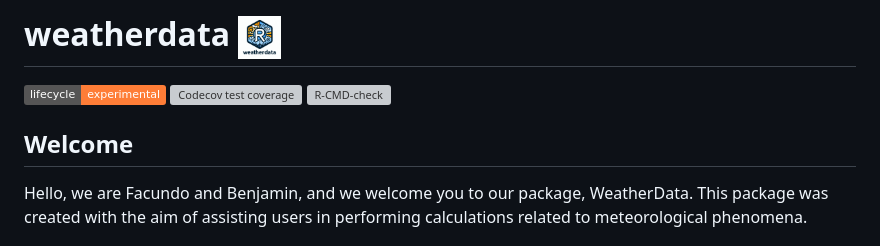
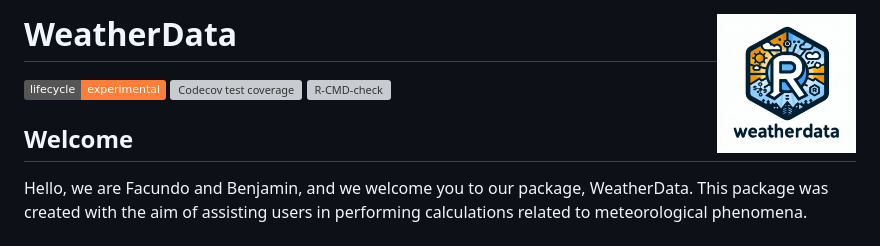
Before and after one commit to BMilesRouillon/weatherdata, a Markdown page: README.md, the part around the change. Rendered like a GitHub page; pictures changed too: man/figures/logo.jpeg (added); badges without logos; grey boxes are pictures that could not be loaded.

```diff
--- a/README.md
+++ b/README.md
@@ -1,7 +1,7 @@
 
 <!-- README.md is generated from README.Rmd. Please edit that file -->
 
-# weatherdata <img src="images/Designer%20(1)-01.jpeg" width="43" />
+# WeatherData <img src="man/figures/logo.jpeg" align="right" height="139"/>
 
 <!-- badges: start -->
 
```
Also changed, not shown: 2 other files.
